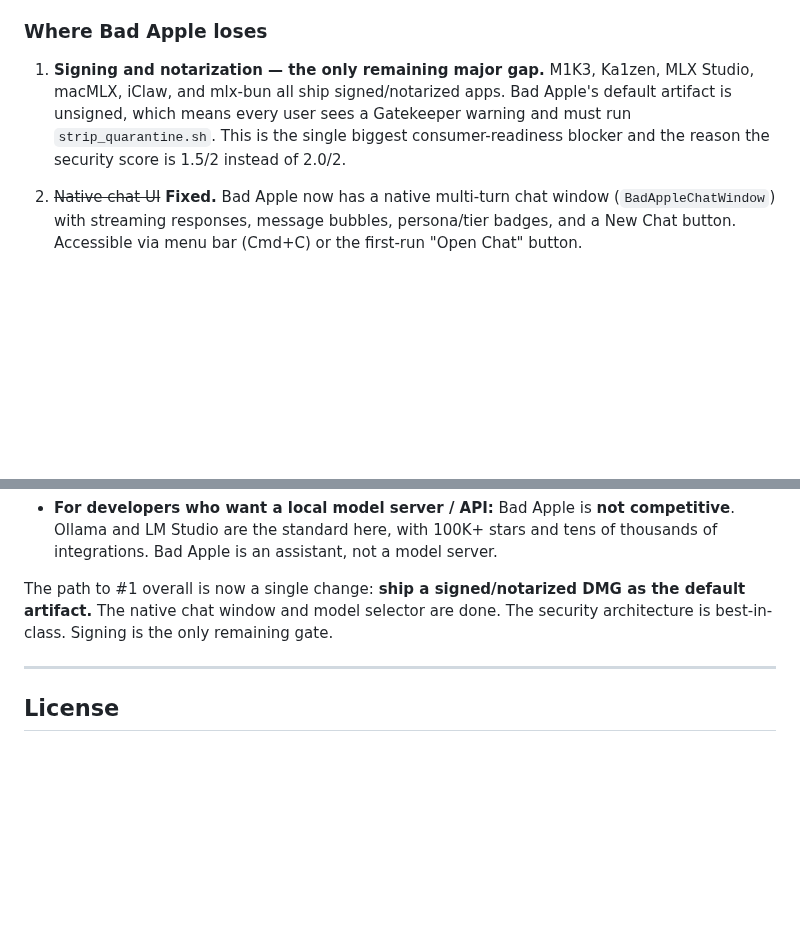
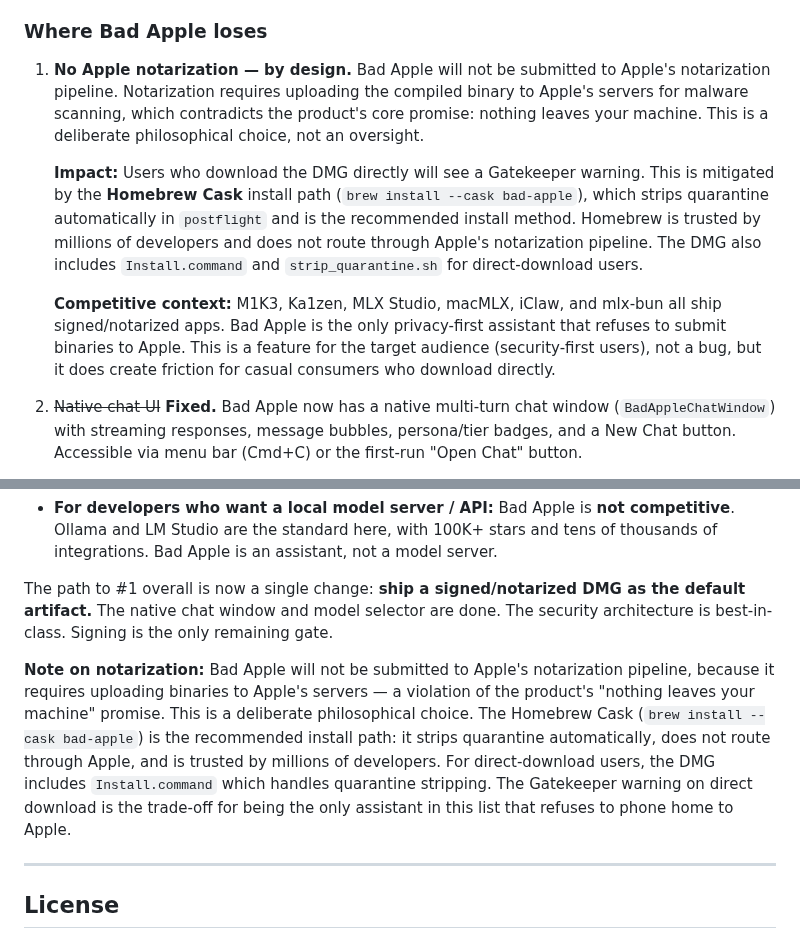
Before and after one commit to savageAZfck/Bad_Apple, a Markdown page: Bad_Apple_Ranking.md, 2 parts joined by grey strips. GitHub-like rendering; blank space fills up the shorter version.

Commit message:
Document the notarization refusal as a deliberate philosophical choice.
Bad Apple will not be submitted to Apple's notarization pipeline because
it requires uploading binaries to Apple servers, contradicting the product
core promise. The Homebrew Cask (brew install --cask bad-apple) is the
recommended install path — it strips quarantine automatically without
routing through Apple. Updated the ranking to frame this as a feature for
the security-first target audience, not a bug.

Generated with [Devin](https://devin.ai)

Co-Authored-By: Devin <158243242+devin-ai-integration[bot]@users.noreply.github.com>

```diff
--- a/Bad_Apple_Ranking.md
+++ b/Bad_Apple_Ranking.md
@@ -290,12 +290,25 @@ READMEs, feature lists, and install paths as of August 2026.
 
 ### Where Bad Apple loses
 
-1. **Signing and notarization — the only remaining major gap.** M1K3,
-   Ka1zen, MLX Studio, macMLX, iClaw, and mlx-bun all ship signed/notarized
-   apps. Bad Apple's default artifact is unsigned, which means every user
-   sees a Gatekeeper warning and must run `strip_quarantine.sh`. This is
-   the single biggest consumer-readiness blocker and the reason the
-   security score is 1.5/2 instead of 2.0/2.
+1. **No Apple notarization — by design.** Bad Apple will not be submitted
+   to Apple's notarization pipeline. Notarization requires uploading the
+   compiled binary to Apple's servers for malware scanning, which
+   contradicts the product's core promise: nothing leaves your machine.
+   This is a deliberate philosophical choice, not an oversight.
+
+   **Impact:** Users who download the DMG directly will see a Gatekeeper
+   warning. This is mitigated by the **Homebrew Cask** install path
+   (`brew install --cask bad-apple`), which strips quarantine automatically
+   in `postflight` and is the recommended install method. Homebrew is
+   trusted by millions of developers and does not route through Apple's
+   notarization pipeline. The DMG also includes `Install.command` and
+   `strip_quarantine.sh` for direct-download users.
+
+   **Competitive context:** M1K3, Ka1zen, MLX Studio, macMLX, iClaw, and
+   mlx-bun all ship signed/notarized apps. Bad Apple is the only
+   privacy-first assistant that refuses to submit binaries to Apple. This
+   is a feature for the target audience (security-first users), not a bug,
+   but it does create friction for casual consumers who download directly.
 
 2. ~~Native chat UI~~ **Fixed.** Bad Apple now has a native multi-turn chat
    window (`BadAppleChatWindow`) with streaming responses, message bubbles,
@@ -357,6 +370,17 @@ DMG as the default artifact.** The native chat window and model selector
 are done. The security architecture is best-in-class. Signing is the only
 remaining gate.
 
+**Note on notarization:** Bad Apple will not be submitted to Apple's
+notarization pipeline, because it requires uploading binaries to Apple's
+servers — a violation of the product's "nothing leaves your machine" promise.
+This is a deliberate philosophical choice. The Homebrew Cask
+(`brew install --cask bad-apple`) is the recommended install path: it
+strips quarantine automatically, does not route through Apple, and is
+trusted by millions of developers. For direct-download users, the DMG
+includes `Install.command` which handles quarantine stripping. The
+Gatekeeper warning on direct download is the trade-off for being the only
+assistant in this list that refuses to phone home to Apple.
+
 ---
 
 ## License
```
